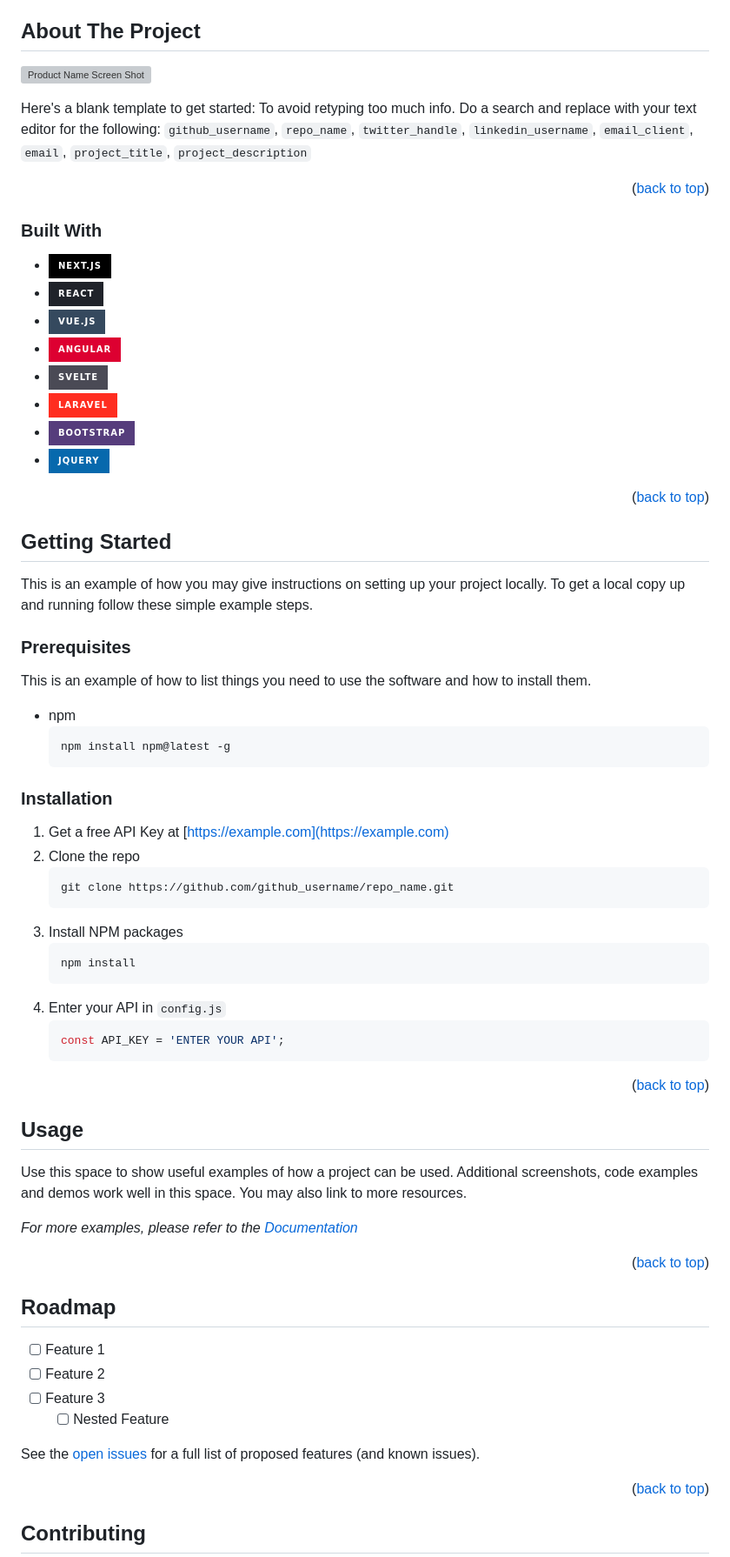
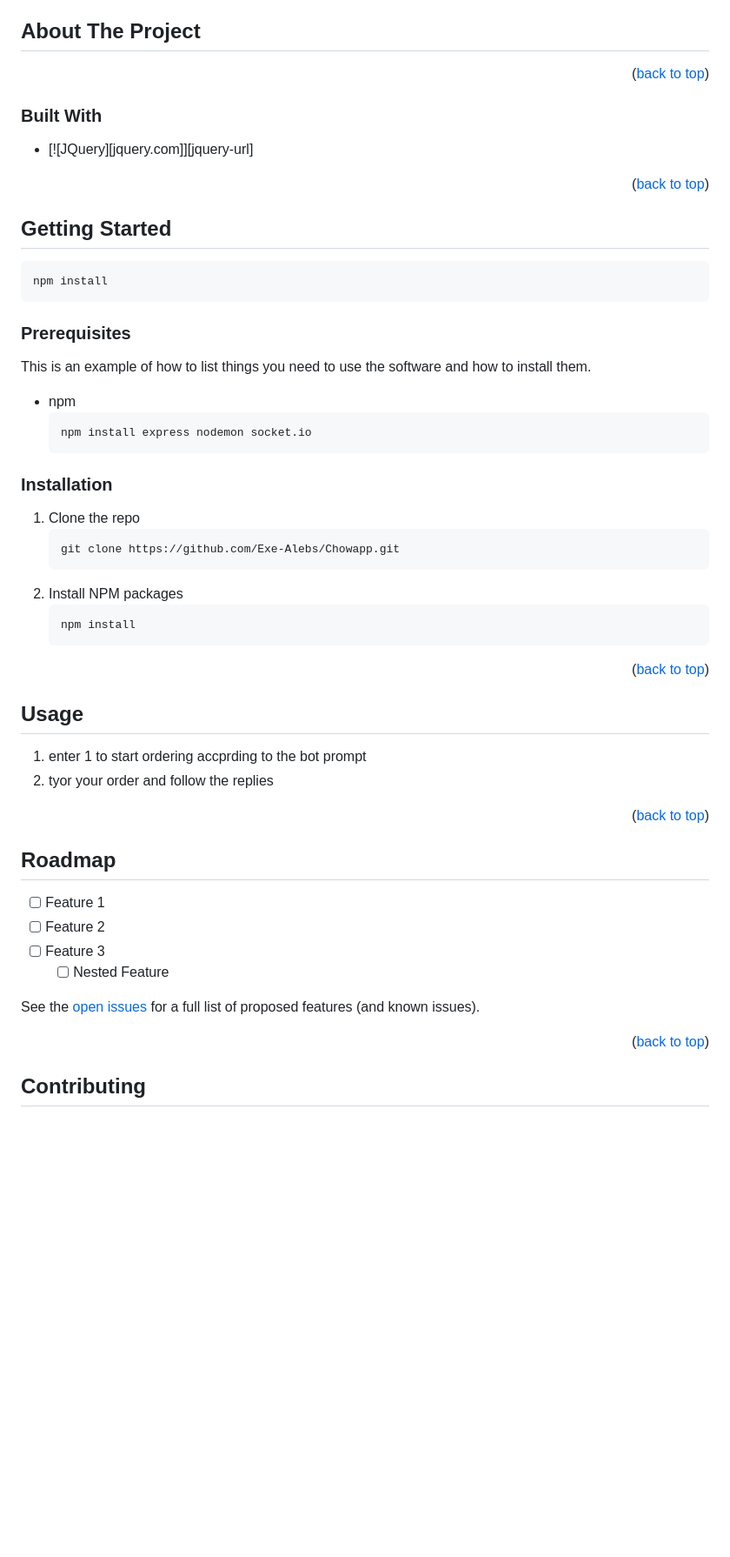
Before and after one commit to Exe-Alebs/Chowapp, a Markdown page: README.md, the part around the change printed below. Shown: that part at 87% size. GitHub-like rendering; badges without logos; blank space fills up the shorter version; grey boxes are pictures that could not be loaded.

````diff
--- a/README.md
+++ b/README.md
@@ -79,21 +60,10 @@
 
 ## About The Project
 
-[![Product Name Screen Shot][product-screenshot]](https://example.com)
-
-Here's a blank template to get started: To avoid retyping too much info. Do a search and replace with your text editor for the following: `github_username`, `repo_name`, `twitter_handle`, `linkedin_username`, `email_client`, `email`, `project_title`, `project_description`
-
 <p align="right">(<a href="#readme-top">back to top</a>)</p>
 
 ### Built With
 
-- [![Next][next.js]][next-url]
-- [![React][react.js]][react-url]
-- [![Vue][vue.js]][vue-url]
-- [![Angular][angular.io]][angular-url]
-- [![Svelte][svelte.dev]][svelte-url]
-- [![Laravel][laravel.com]][laravel-url]
-- [![Bootstrap][bootstrap.com]][bootstrap-url]
 - [![JQuery][jquery.com]][jquery-url]
 
 <p align="right">(<a href="#readme-top">back to top</a>)</p>
@@ -102,32 +72,28 @@ Here's a blank template to get started: To avoid retyping too much info. Do a se
 
 ## Getting Started
 
-This is an example of how you may give instructions on setting up your project locally.
-To get a local copy up and running follow these simple example steps.
+```
+npm install
+```
 
 ### Prerequisites
 
 This is an example of how to list things you need to use the software and how to install them.
 
 - npm
-  ```sh
-  npm install npm@latest -g
+  ```
+  npm install express nodemon socket.io
   ```
 
 ### Installation
 
-1. Get a free API Key at [https://example.com](https://example.com)
-2. Clone the repo
+1. Clone the repo
    ```sh
-   git clone https://github.com/github_username/repo_name.git
+   git clone https://github.com/Exe-Alebs/Chowapp.git
    ```
-3. Install NPM packages
+2. Install NPM packages
    ```sh
    npm install
-   ```
-4. Enter your API in `config.js`
-   ```js
-   const API_KEY = 'ENTER YOUR API';
    ```
 
 <p align="right">(<a href="#readme-top">back to top</a>)</p>
@@ -136,9 +102,8 @@ This is an example of how to list things you need to use the software and how to
 
 ## Usage
 
-Use this space to show useful examples of how a project can be used. Additional screenshots, code examples and demos work well in this space. You may also link to more resources.
-
-_For more examples, please refer to the [Documentation](https://example.com)_
+1. enter 1 to start ordering accprding to the bot prompt
+2. tyor your order and follow the replies
 
 <p align="right">(<a href="#readme-top">back to top</a>)</p>
 
````
Also changed, not shown: other parts of README.md (+22 -53 lines).
